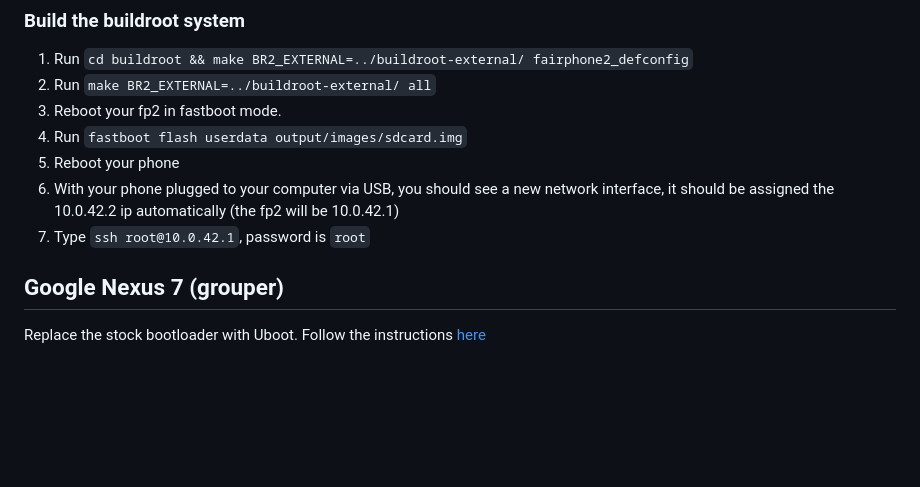
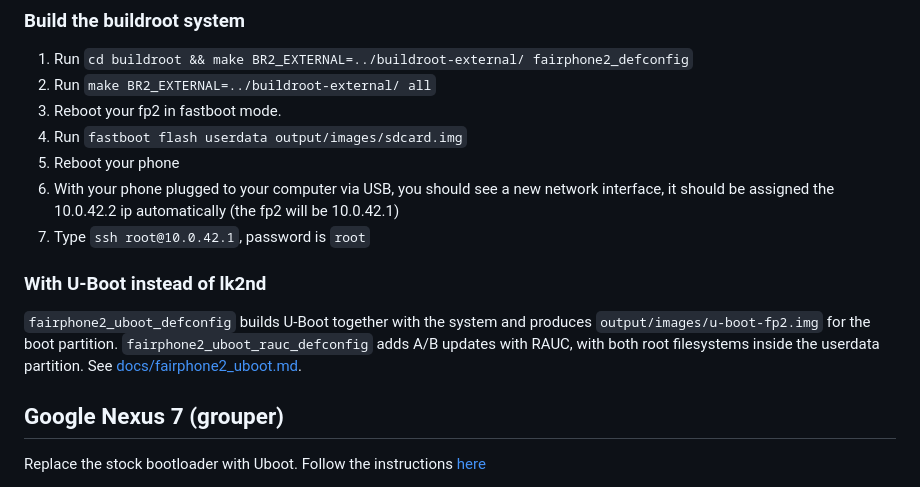
Before and after one commit to Spin42/buildroot-android, a Markdown page: README.md, the part around the change. Rendered like a GitHub page; blank space fills up the shorter version.

Commit message:
docs: document the Fairphone 2 U-Boot configurations
Assisted-by: Claude:claude-opus-5-5

```diff
--- a/README.md
+++ b/README.md
@@ -24,6 +24,12 @@ Make sure lk2nd is flashed on the boot partition.
 5. Reboot your phone
 6. With your phone plugged to your computer via USB, you should see a new network interface, it should be assigned the 10.0.42.2 ip automatically (the fp2 will be 10.0.42.1)
 7. Type `ssh root@10.0.42.1`, password is `root`
+
+### With U-Boot instead of lk2nd
+
+`fairphone2_uboot_defconfig` builds U-Boot together with the system and produces `output/images/u-boot-fp2.img` for the boot
+partition. `fairphone2_uboot_rauc_defconfig` adds A/B updates with RAUC, with both root filesystems inside the userdata
+partition. See [docs/fairphone2_uboot.md](./docs/fairphone2_uboot.md).
 
 ## Google Nexus 7 (grouper)
 
```
Also changed, not shown: docs/fairphone2_uboot.md (added, +98 -0 lines).
